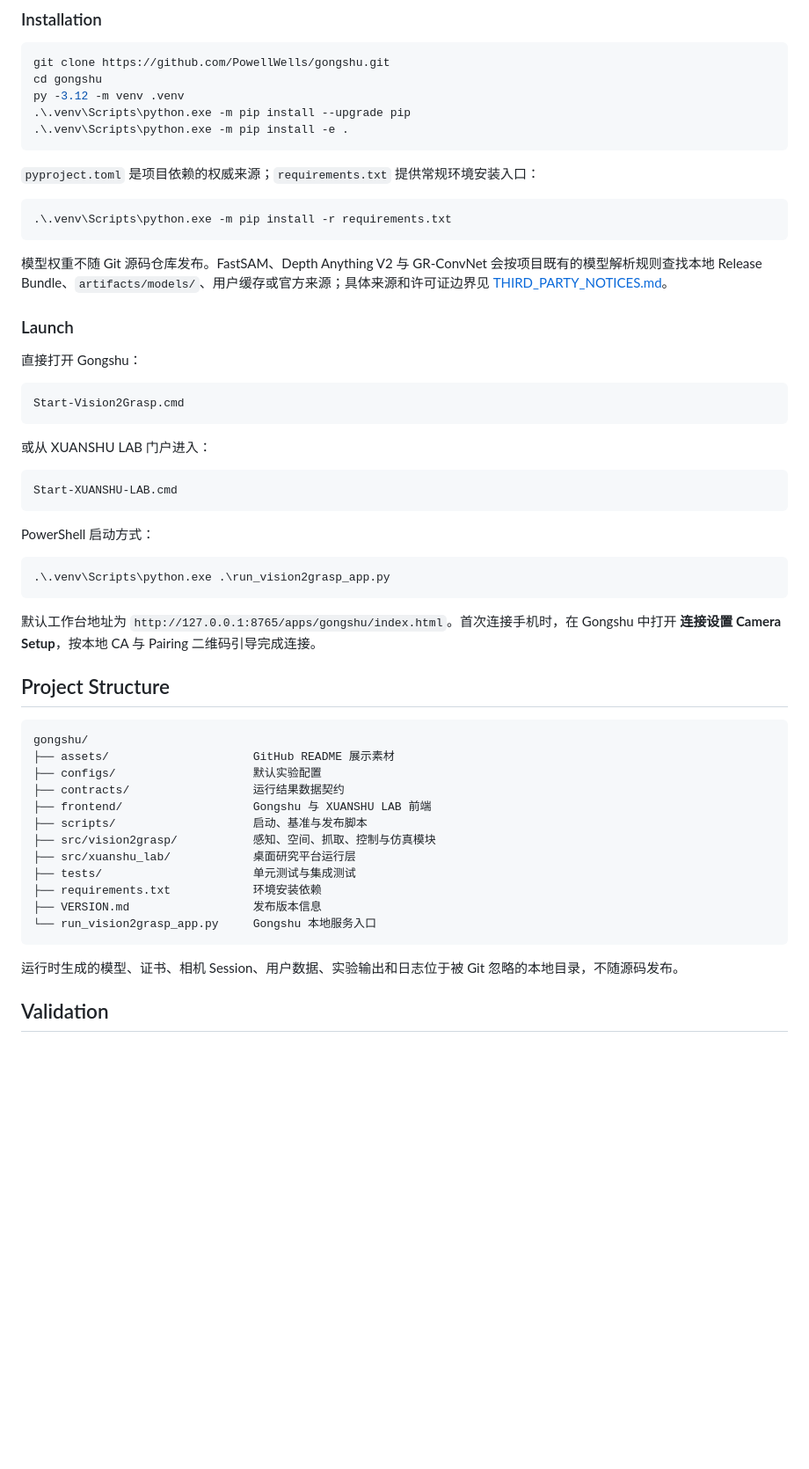
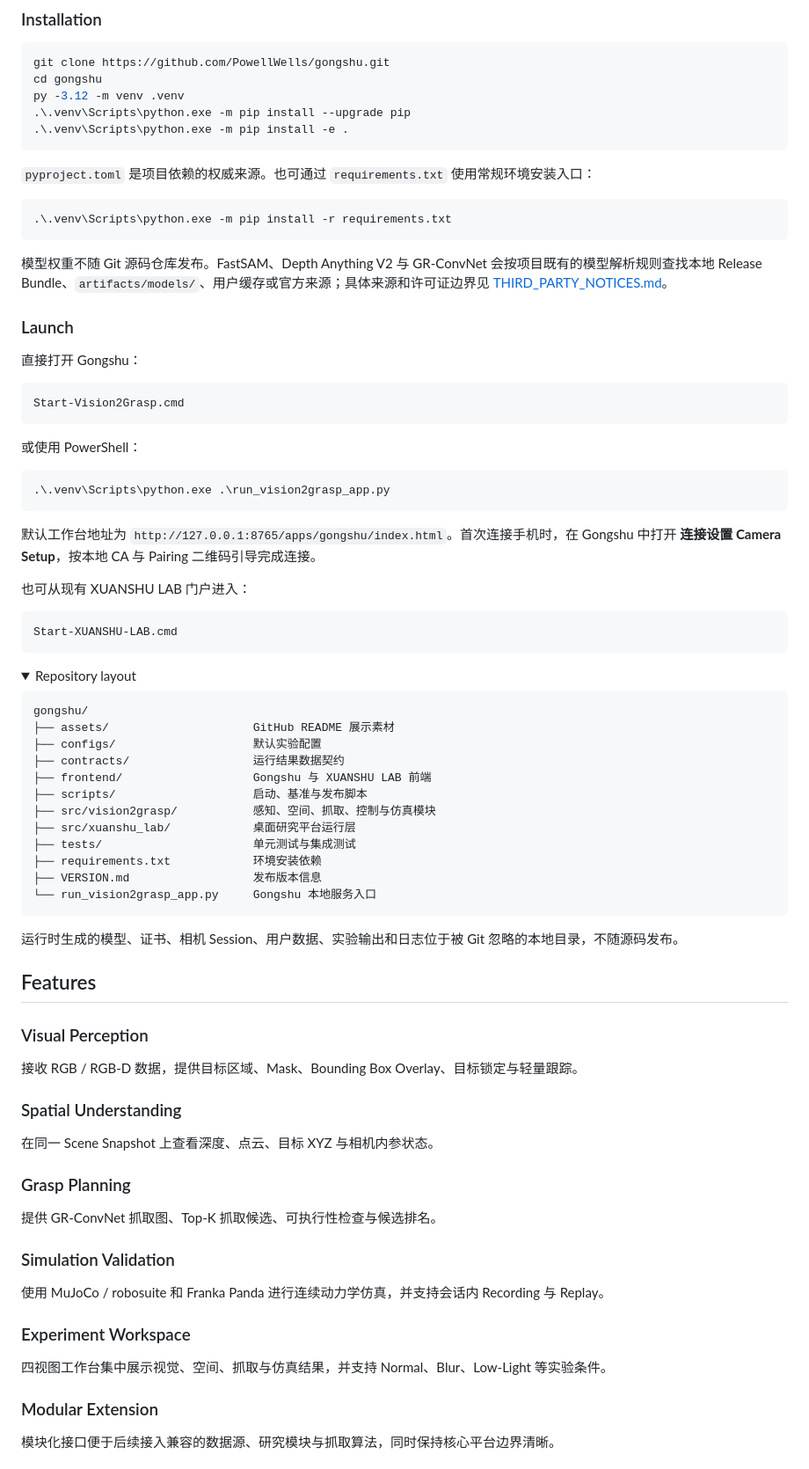
Before and after one commit to PowellWells/gongshu, a Markdown page: README.md, the part around one of its changes. Shown at 88% size. Drawn GitHub-style; folded sections open; blank space fills up the shorter version.

````diff
--- a/README.md
+++ b/README.md
@@ -99,7 +69,7 @@ py -3.12 -m venv .venv
 .\.venv\Scripts\python.exe -m pip install -e .
 ```
 
-`pyproject.toml` 是项目依赖的权威来源；`requirements.txt` 提供常规环境安装入口：
+`pyproject.toml` 是项目依赖的权威来源。也可通过 `requirements.txt` 使用常规环境安装入口：
 
 ```powershell
 .\.venv\Scripts\python.exe -m pip install -r requirements.txt
@@ -115,13 +85,7 @@ py -3.12 -m venv .venv
 Start-Vision2Grasp.cmd
 ```
 
-或从 XUANSHU LAB 门户进入：
-
-```text
-Start-XUANSHU-LAB.cmd
-```
-
-PowerShell 启动方式：
+或使用 PowerShell：
 
 ```powershell
 .\.venv\Scripts\python.exe .\run_vision2grasp_app.py
@@ -129,7 +93,14 @@ PowerShell 启动方式：
 
 默认工作台地址为 `http://127.0.0.1:8765/apps/gongshu/index.html`。首次连接手机时，在 Gongshu 中打开 **连接设置 Camera Setup**，按本地 CA 与 Pairing 二维码引导完成连接。
 
-## Project Structure
+也可从现有 XUANSHU LAB 门户进入：
+
+```text
+Start-XUANSHU-LAB.cmd
+```
+
+<details>
+<summary>Repository layout</summary>
 
 ```text
 gongshu/
@@ -148,4 +119,31 @@ gongshu/
 
 运行时生成的模型、证书、相机 Session、用户数据、实验输出和日志位于被 Git 忽略的本地目录，不随源码发布。
 
-## Validation
+</details>
+
+## Features
+
+### Visual Perception
+
+接收 RGB / RGB-D 数据，提供目标区域、Mask、Bounding Box Overlay、目标锁定与轻量跟踪。
+
+### Spatial Understanding
+
+在同一 Scene Snapshot 上查看深度、点云、目标 XYZ 与相机内参状态。
+
+### Grasp Planning
+
+提供 GR-ConvNet 抓取图、Top-K 抓取候选、可执行性检查与候选排名。
+
+### Simulation Validation
+
+使用 MuJoCo / robosuite 和 Franka Panda 进行连续动力学仿真，并支持会话内 Recording 与 Replay。
+
+### Experiment Workspace
+
+四视图工作台集中展示视觉、空间、抓取与仿真结果，并支持 Normal、Blur、Low-Light 等实验条件。
+
+### Modular Extension
+
+模块化接口便于后续接入兼容的数据源、研究模块与抓取算法，同时保持核心平台边界清晰。
+
````
Also changed, not shown: other parts of README.md (+33 -59 lines).
